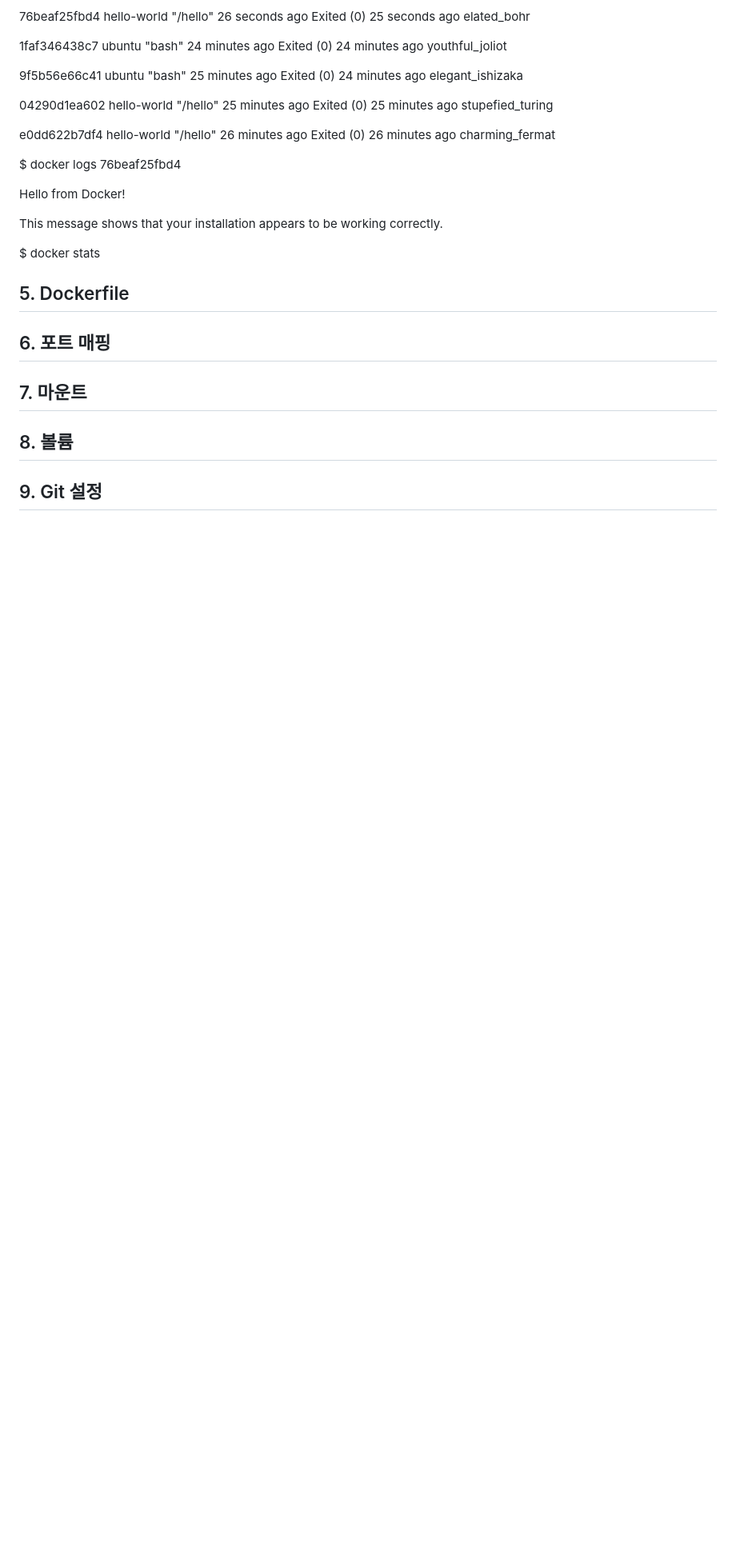
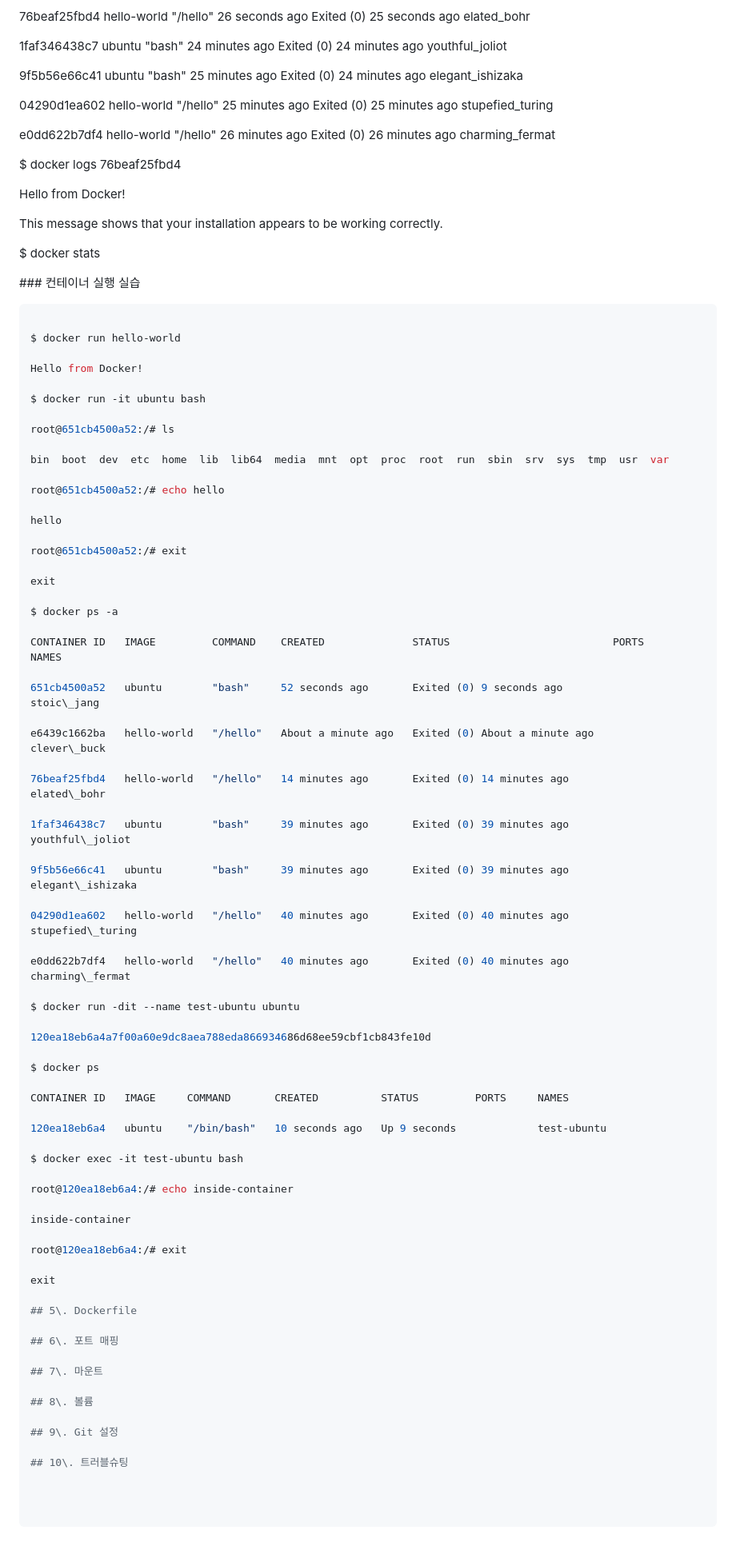
Before and after one commit to yangcody/cdsy2026, a Markdown page: README.md, the part around the change. Shown at 80% size. Drawn GitHub-style; blank space fills up the shorter version.

Commit message:
docs: add container practice logs

````diff
--- a/README.md
+++ b/README.md
@@ -379,6 +379,66 @@ This message shows that your installation appears to be working correctly.
 
 $ docker stats
 
+\### 컨테이너 실행 실습
+
+```bash
+
+$ docker run hello-world
+
+Hello from Docker!
+
+$ docker run -it ubuntu bash
+
+root@651cb4500a52:/# ls
+
+bin  boot  dev  etc  home  lib  lib64  media  mnt  opt  proc  root  run  sbin  srv  sys  tmp  usr  var
+
+root@651cb4500a52:/# echo hello
+
+hello
+
+root@651cb4500a52:/# exit
+
+exit
+
+$ docker ps -a
+
+CONTAINER ID   IMAGE         COMMAND    CREATED              STATUS                          PORTS     NAMES
+
+651cb4500a52   ubuntu        "bash"     52 seconds ago       Exited (0) 9 seconds ago                  stoic\_jang
+
+e6439c1662ba   hello-world   "/hello"   About a minute ago   Exited (0) About a minute ago             clever\_buck
+
+76beaf25fbd4   hello-world   "/hello"   14 minutes ago       Exited (0) 14 minutes ago                 elated\_bohr
+
+1faf346438c7   ubuntu        "bash"     39 minutes ago       Exited (0) 39 minutes ago                 youthful\_joliot
+
+9f5b56e66c41   ubuntu        "bash"     39 minutes ago       Exited (0) 39 minutes ago                 elegant\_ishizaka
+
+04290d1ea602   hello-world   "/hello"   40 minutes ago       Exited (0) 40 minutes ago                 stupefied\_turing
+
+e0dd622b7df4   hello-world   "/hello"   40 minutes ago       Exited (0) 40 minutes ago                 charming\_fermat
+
+$ docker run -dit --name test-ubuntu ubuntu
+
+120ea18eb6a4a7f00a60e9dc8aea788eda866934686d68ee59cbf1cb843fe10d
+
+$ docker ps
+
+CONTAINER ID   IMAGE     COMMAND       CREATED          STATUS         PORTS     NAMES
+
+120ea18eb6a4   ubuntu    "/bin/bash"   10 seconds ago   Up 9 seconds             test-ubuntu
+
+$ docker exec -it test-ubuntu bash
+
+root@120ea18eb6a4:/# echo inside-container
+
+inside-container
+
+root@120ea18eb6a4:/# exit
+
+exit
+
 ## 5\. Dockerfile
 
 ## 6\. 포트 매핑
````
